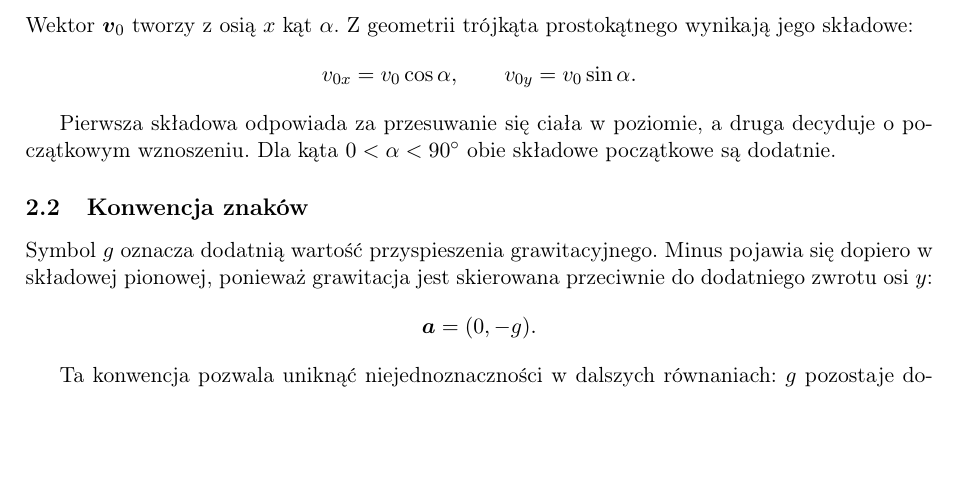
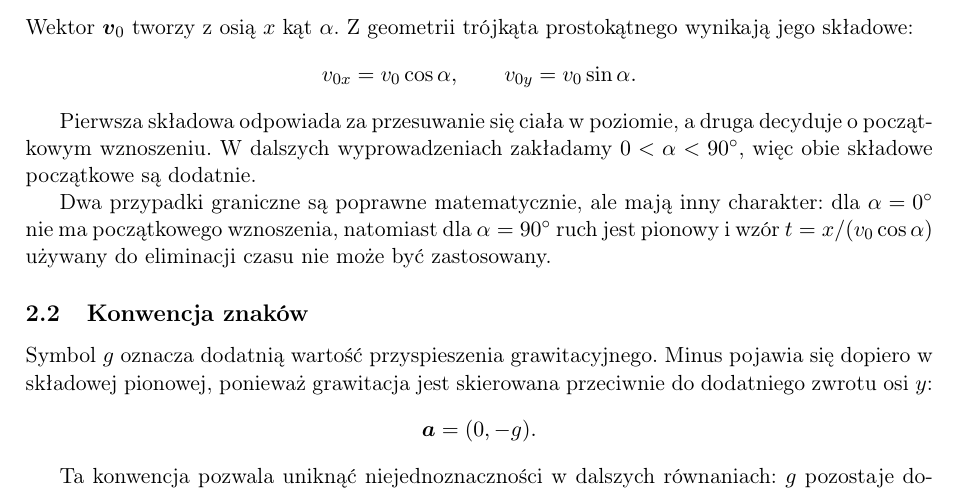
Before and after one commit to dchorazkiewicz/git-HTML-history, a LaTeX document (article/main.tex, which reads article/sections/02-model.tex): part of page 2 of 4, cut so that both start at the same text, the shorter picture padded with empty space. Compiled offline with pdfLaTeX.

Commit message:
article(model): document boundary-angle cases

```diff
--- a/article/sections/02-model.tex
+++ b/article/sections/02-model.tex
@@ -25,8 +25,13 @@ v_{0y}=v_0\sin\alpha.
 \]
 
 Pierwsza składowa odpowiada za przesuwanie się ciała w poziomie, a druga
-decyduje o początkowym wznoszeniu. Dla kąta
-\(0<\alpha<90^\circ\) obie składowe początkowe są dodatnie.
+decyduje o początkowym wznoszeniu. W dalszych wyprowadzeniach zakładamy
+\(0<\alpha<90^\circ\), więc obie składowe początkowe są dodatnie.
+
+Dwa przypadki graniczne są poprawne matematycznie, ale mają inny charakter:
+dla \(\alpha=0^\circ\) nie ma początkowego wznoszenia, natomiast dla
+\(\alpha=90^\circ\) ruch jest pionowy i wzór
+\(t=x/(v_0\cos\alpha)\) używany do eliminacji czasu nie może być zastosowany.
 
 \subsection{Konwencja znaków}
 
```
